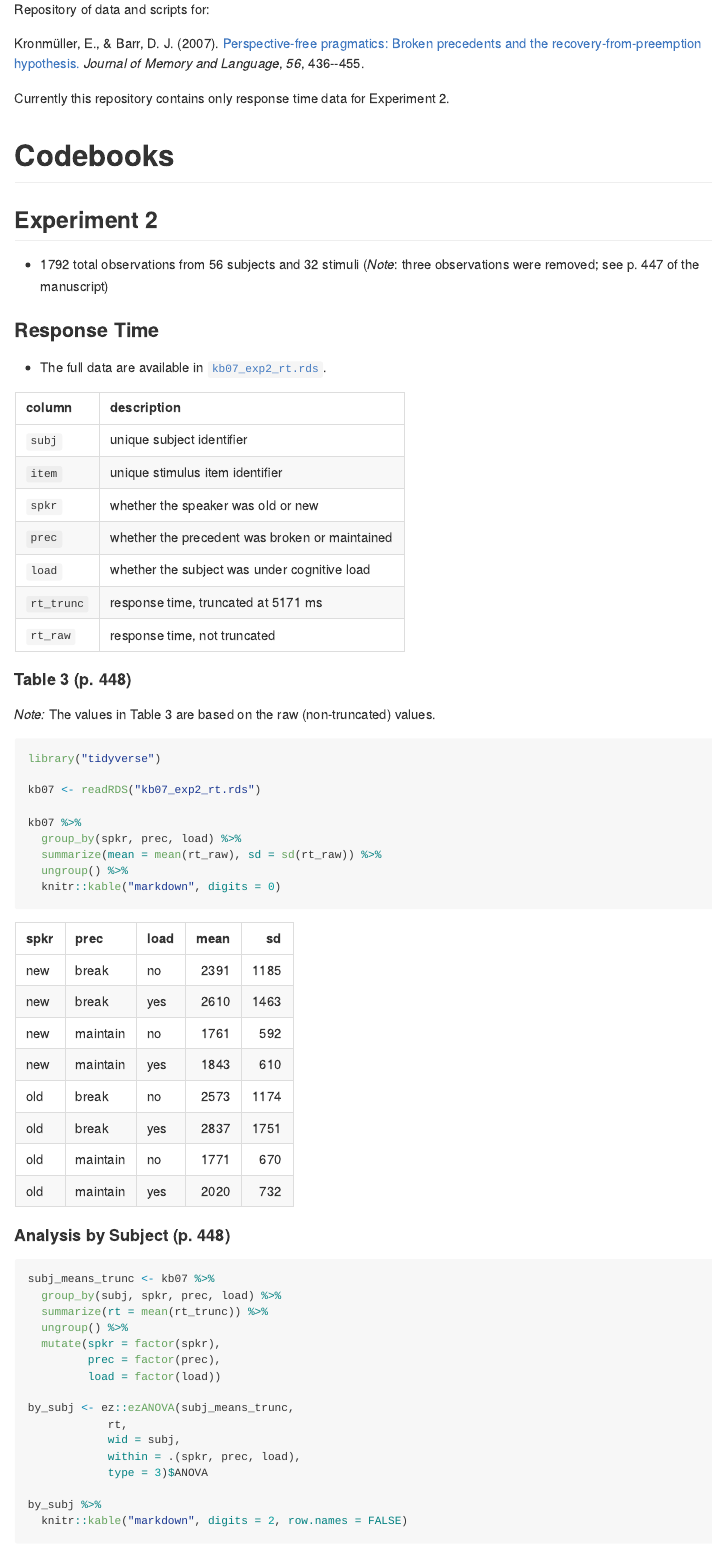
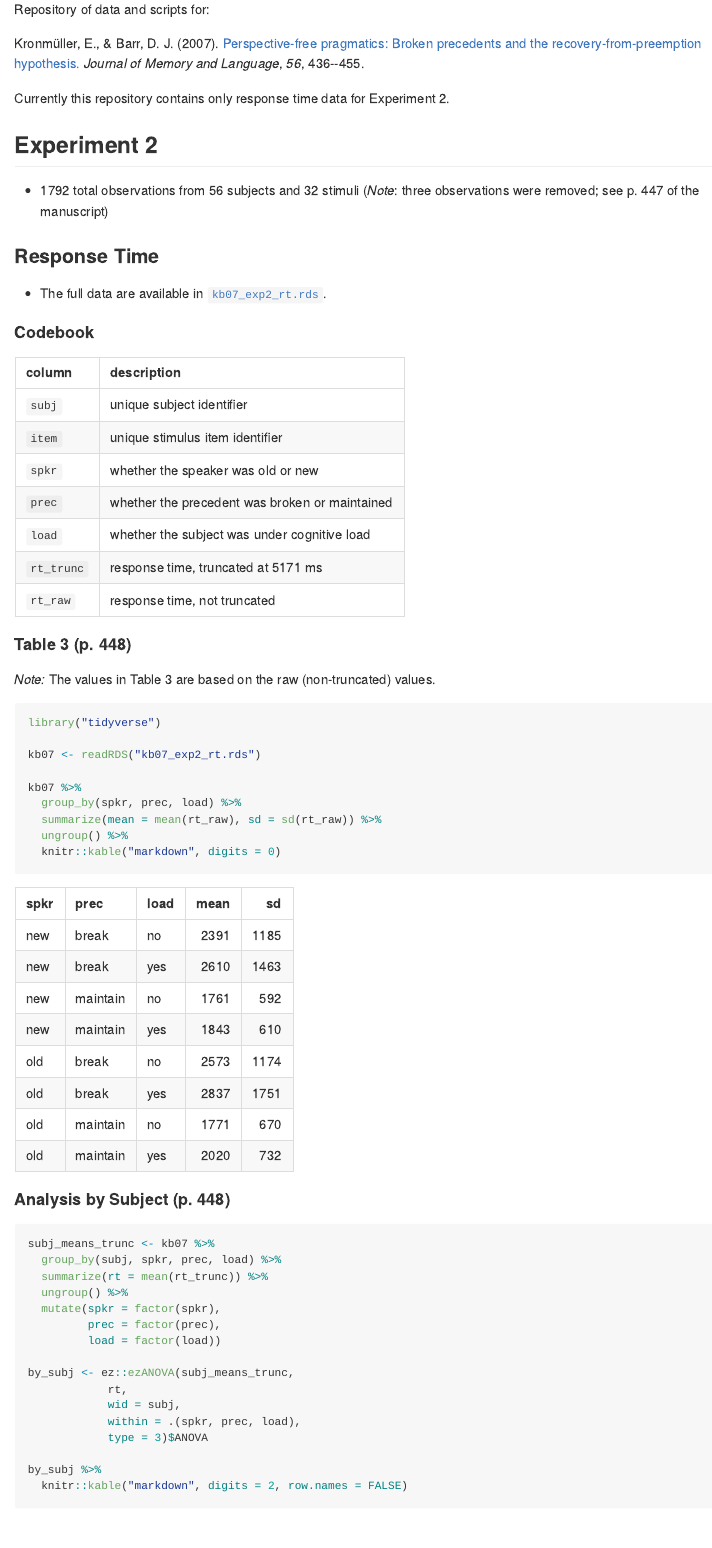
Before and after one commit to dalejbarr/kronmueller-barr-2007, an R Markdown document (README.Rmd): the page in a window 1100 px wide, from 110 px down. The pictures show the output file README.md that the author committed with the source, drawn offline in the style of GitHub.

Commit message:
minor formatting

````diff
--- a/README.Rmd
+++ b/README.Rmd
@@ -5,8 +5,6 @@ Repository of data and scripts for:
 Kronmüller, E., &amp; Barr, D. J. (2007). [Perspective-free pragmatics: Broken precedents and the recovery-from-preemption hypothesis.](https://doi.org/10.1016/j.jml.2006.05.002) *Journal of Memory and Language*, *56*, 436--455.
 
 Currently this repository contains only response time data for Experiment 2.
-
-# Codebooks
 
 ## Experiment 2
 
@@ -16,7 +14,9 @@ Currently this repository contains only response time data for Experiment 2.
 
 - The full data are available in [`kb07_exp2_rt.rds`](kb07_exp2_rt.rds).
 
-```{r rt_codebook, message = FALSE, results = 'markdown', echo = FALSE}
+#### Codebook
+
+```{r exp2-rt-codebook, message = FALSE, results = 'markdown', echo = FALSE}
 suppressPackageStartupMessages(library("tidyverse"))
 
 tribble(~column, ~description,
@@ -34,7 +34,7 @@ tribble(~column, ~description,
 
 *Note:* The values in Table 3 are based on the raw (non-truncated) values.
 
-```{r tbl-3}
+```{r exp2-tbl-3}
 library("tidyverse")
 
 kb07 <- readRDS("kb07_exp2_rt.rds")
@@ -48,7 +48,7 @@ kb07 %>%
 
 #### Analysis by Subject (p. 448)
 
-```{r f1-f2, echo = TRUE}
+```{r exp2-f1, echo = TRUE}
 subj_means_trunc <- kb07 %>%
   group_by(subj, spkr, prec, load) %>%
   summarize(rt = mean(rt_trunc)) %>%
````
Also changed, not shown: README.md, README.Rmd (2 more changed lines).
